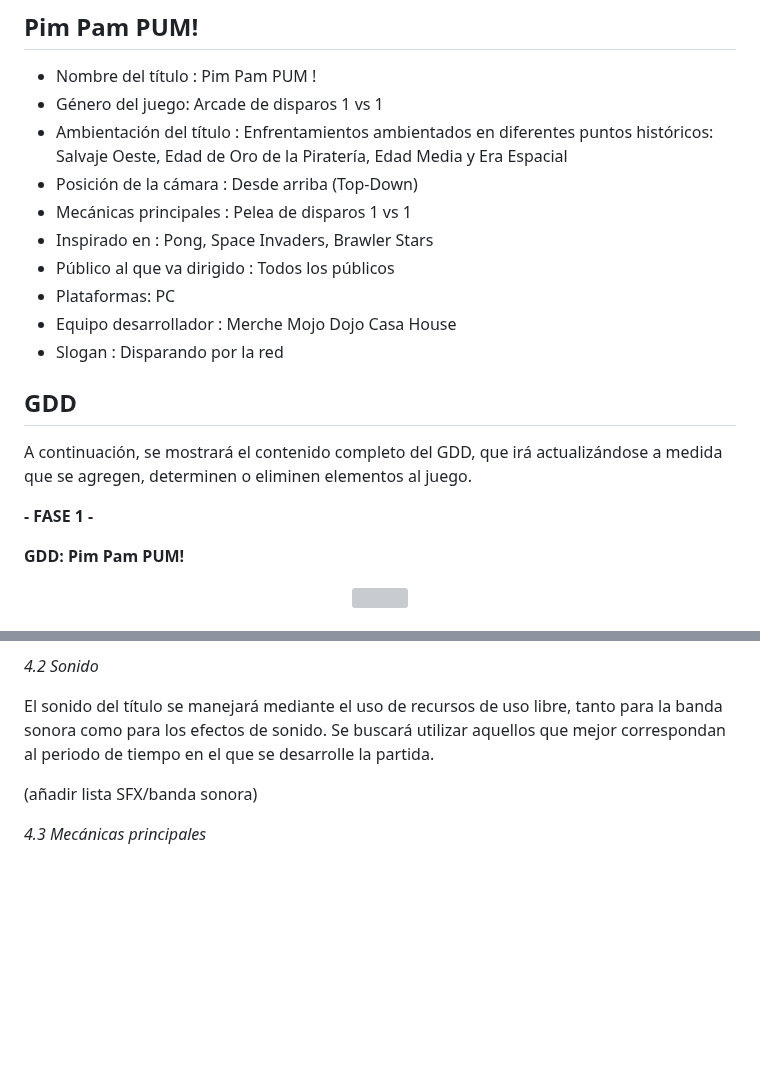
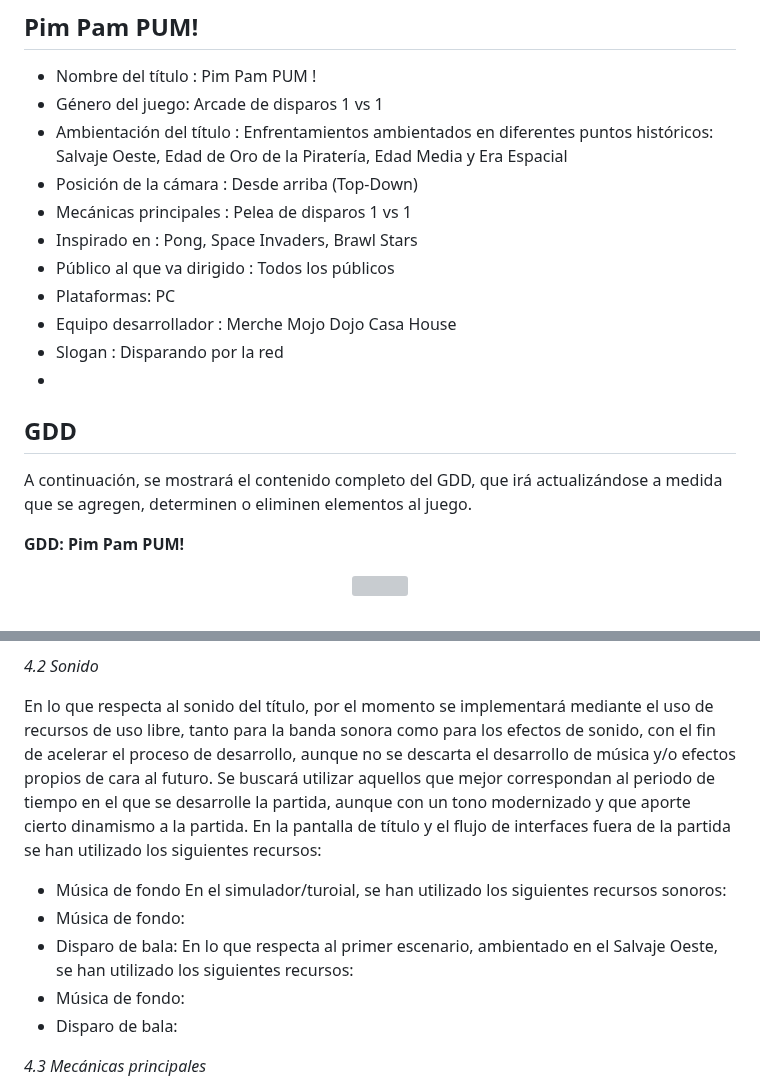
Before and after one commit to SergioJesusGonzalezCastilla/Juegos-en-Red, a Markdown page: README.md, 2 parts joined by grey strips. GitHub-like rendering; blank space fills up the shorter version; grey boxes are pictures that could not be loaded.

```diff
--- a/README.md
+++ b/README.md
@@ -17,15 +17,14 @@ Repositorio creado por estudiantes, para la asignatura de Juegos en Red del Grad
   - Ambientación del título : Enfrentamientos ambientados en diferentes puntos históricos: Salvaje Oeste, Edad de Oro de la Piratería, Edad Media y Era Espacial
   - Posición de la cámara : Desde arriba (Top-Down)
   - Mecánicas principales : Pelea de disparos 1 vs 1
-  - Inspirado en : Pong, Space Invaders, Brawler Stars
+  - Inspirado en : Pong, Space Invaders, Brawl Stars
   - Público al que va dirigido : Todos los públicos
   - Plataformas: PC
   - Equipo desarrollador : Merche Mojo Dojo Casa House
   - Slogan : Disparando por la red
+  -
  ## GDD
  A continuación, se mostrará el contenido completo del GDD, que irá actualizándose a medida que se agregen, determinen o eliminen elementos al juego.
-
-**- FASE 1 -**
 
 **GDD: Pim Pam PUM!**
 
@@ -134,9 +135,16 @@ Las mecánicas del título vienen muy de la mano de su forma de verlo, lo que ll
 
 *4.2 Sonido*
 
-El sonido del título se manejará mediante el uso de recursos de uso libre, tanto para la banda sonora como para los efectos de sonido. Se buscará utilizar aquellos que mejor correspondan al periodo de tiempo en el que se desarrolle la partida.
-
-(añadir lista SFX/banda sonora)
+En lo que respecta al sonido del título, por el momento se implementará mediante el uso de recursos de uso libre, tanto para la banda sonora como para los efectos de sonido, con el fin de acelerar el proceso de desarrollo, aunque no se descarta el desarrollo de música y/o efectos propios de cara al futuro.
+Se buscará utilizar aquellos que mejor correspondan al periodo de tiempo en el que se desarrolle la partida, aunque con un tono modernizado y que aporte cierto dinamismo a la partida.
+En la pantalla de título y el flujo de interfaces fuera de la partida se han utilizado los siguientes recursos:
+- Música de fondo
+En el simulador/turoial, se han utilizado los siguientes recursos sonoros:
+- Música de fondo:
+- Disparo de bala:
+En lo que respecta al primer escenario, ambientado en el Salvaje Oeste, se han utilizado los siguientes recursos:
+- Música de fondo:
+- Disparo de bala:
 
 *4.3 Mecánicas principales*
 
```
Also changed, not shown: other parts of README.md (+50 -25 lines).
